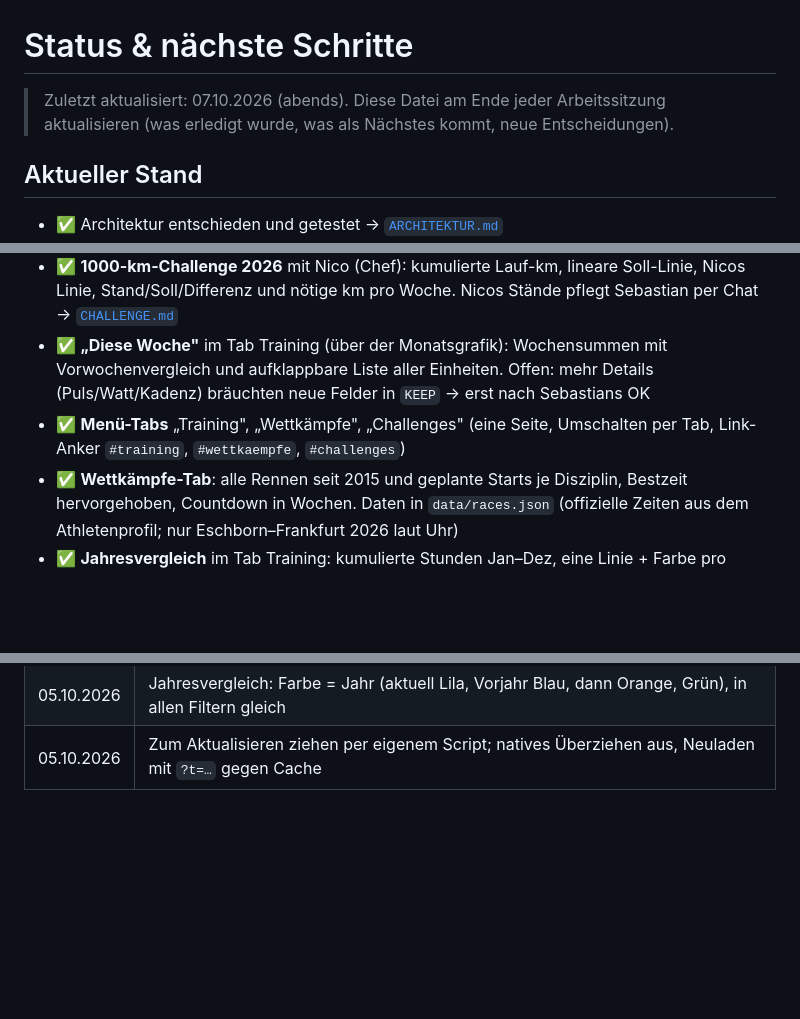
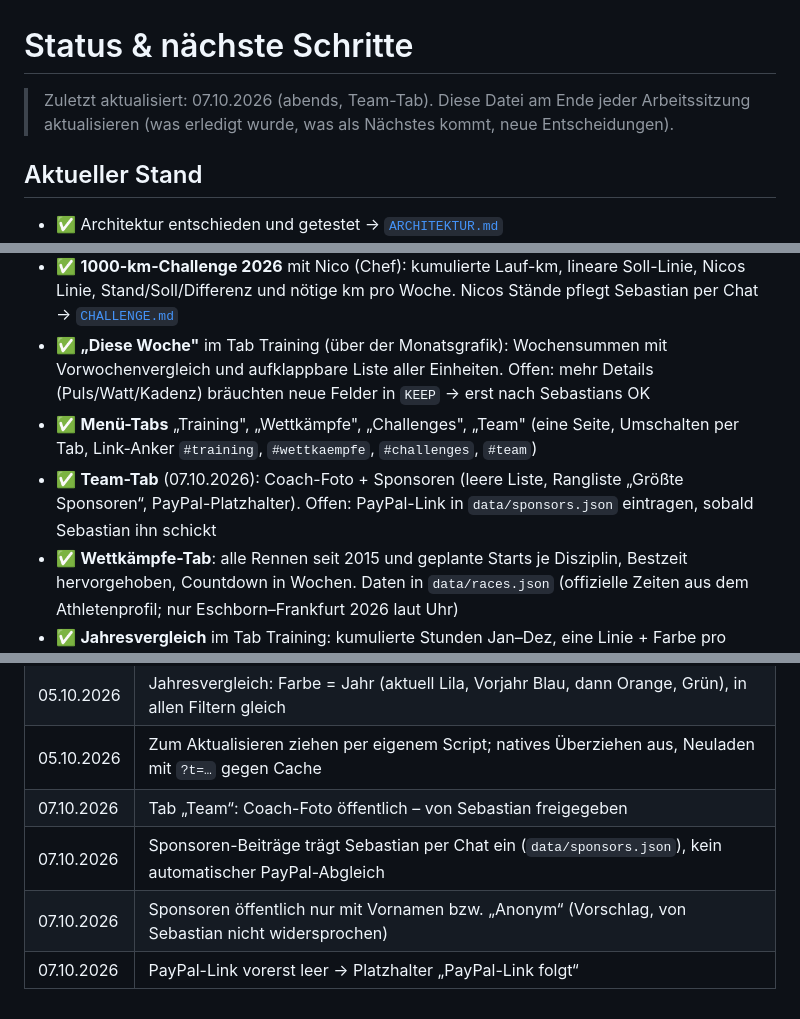
Before and after one commit to Cpt-Backfisch/Athlete_Coach_2.0, a Markdown page: docs/STATUS.md, 3 parts joined by grey strips. Rendered like a GitHub page; blank space fills up the shorter version.

Commit message:
Doku: Team-Tab, Sponsoren-Pflege, Entscheidungen
Co-Authored-By: Claude Opus 5.5 <noreply@anthropic.com>
Claude-Session: https://claude.ai/code/session_01QxRggAwdSS6QATiK4qkRTy

```diff
--- a/docs/STATUS.md
+++ b/docs/STATUS.md
@@ -1,6 +1,6 @@
 # Status & nächste Schritte
 
-> Zuletzt aktualisiert: 07.10.2026 (abends). Diese Datei am Ende jeder Arbeitssitzung aktualisieren
+> Zuletzt aktualisiert: 07.10.2026 (abends, Team-Tab). Diese Datei am Ende jeder Arbeitssitzung aktualisieren
 > (was erledigt wurde, was als Nächstes kommt, neue Entscheidungen).
 
 ## Aktueller Stand
@@ -13,7 +13,9 @@
   Stand/Soll/Differenz und nötige km pro Woche. Nicos Stände pflegt Sebastian per Chat → [`CHALLENGE.md`](CHALLENGE.md)
 - ✅ **„Diese Woche"** im Tab Training (über der Monatsgrafik): Wochensummen mit Vorwochenvergleich und
   aufklappbare Liste aller Einheiten. Offen: mehr Details (Puls/Watt/Kadenz) bräuchten neue Felder in `KEEP` → erst nach Sebastians OK
-- ✅ **Menü-Tabs** „Training", „Wettkämpfe", „Challenges" (eine Seite, Umschalten per Tab, Link-Anker `#training`, `#wettkaempfe`, `#challenges`)
+- ✅ **Menü-Tabs** „Training", „Wettkämpfe", „Challenges", „Team" (eine Seite, Umschalten per Tab, Link-Anker `#training`, `#wettkaempfe`, `#challenges`, `#team`)
+- ✅ **Team-Tab** (07.10.2026): Coach-Foto + Sponsoren (leere Liste, Rangliste „Größte Sponsoren“, PayPal-Platzhalter).
+  Offen: PayPal-Link in `data/sponsors.json` eintragen, sobald Sebastian ihn schickt
 - ✅ **Wettkämpfe-Tab**: alle Rennen seit 2015 und geplante Starts je Disziplin, Bestzeit hervorgehoben, Countdown in Wochen.
   Daten in `data/races.json` (offizielle Zeiten aus dem Athletenprofil; nur Eschborn–Frankfurt 2026 laut Uhr)
 - ✅ **Jahresvergleich** im Tab Training: kumulierte Stunden Jan–Dez, eine Linie + Farbe pro Kalenderjahr,
@@ -66,3 +68,7 @@
 | 05.10.2026 | Wettkampf-Grafik: schnellere Zeiten unten. Disziplinen als eigene Karten |
 | 05.10.2026 | Jahresvergleich: Farbe = Jahr (aktuell Lila, Vorjahr Blau, dann Orange, Grün), in allen Filtern gleich |
 | 05.10.2026 | Zum Aktualisieren ziehen per eigenem Script; natives Überziehen aus, Neuladen mit `?t=…` gegen Cache |
+| 07.10.2026 | Tab „Team“: Coach-Foto öffentlich – von Sebastian freigegeben |
+| 07.10.2026 | Sponsoren-Beiträge trägt Sebastian per Chat ein (`data/sponsors.json`), kein automatischer PayPal-Abgleich |
+| 07.10.2026 | Sponsoren öffentlich nur mit Vornamen bzw. „Anonym“ (Vorschlag, von Sebastian nicht widersprochen) |
+| 07.10.2026 | PayPal-Link vorerst leer → Platzhalter „PayPal-Link folgt“ |
```
Also changed, not shown: CLAUDE.md (+3 -0 lines), docs/DESIGN.md (+10 -2 lines).
